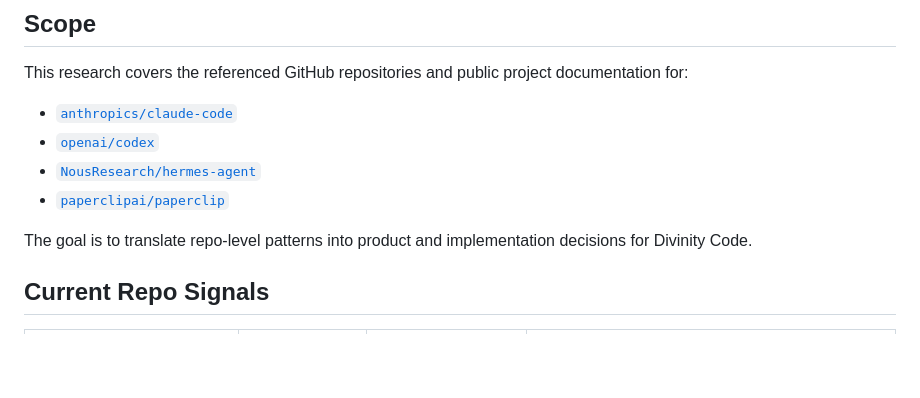
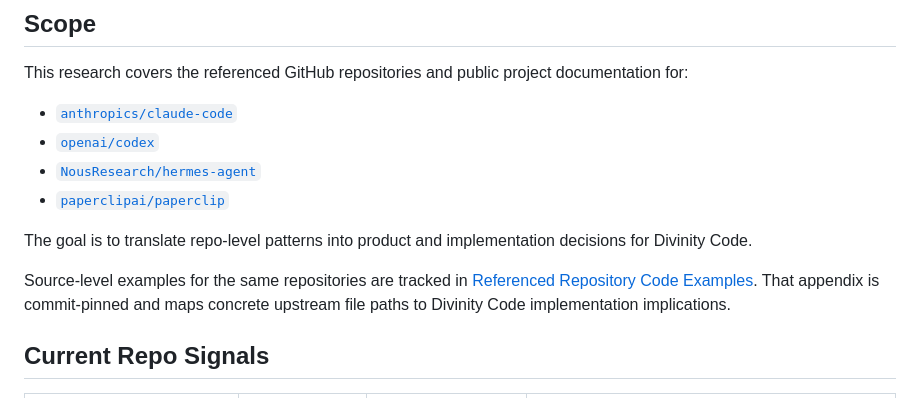
Before and after one commit to DivinityCode/Divinity-code, a Markdown page: docs/REPOSITORY_RESEARCH.md, the part around the change. GitHub-like rendering; blank space fills up the shorter version.

```diff
--- a/docs/REPOSITORY_RESEARCH.md
+++ b/docs/REPOSITORY_RESEARCH.md
@@ -10,6 +10,8 @@ This research covers the referenced GitHub repositories and public project docum
 - [`paperclipai/paperclip`](https://github.com/paperclipai/paperclip)
 
 The goal is to translate repo-level patterns into product and implementation decisions for Divinity Code.
+
+Source-level examples for the same repositories are tracked in [Referenced Repository Code Examples](REPOSITORY_CODE_EXAMPLES.md). That appendix is commit-pinned and maps concrete upstream file paths to Divinity Code implementation implications.
 
 ## Current Repo Signals
 | Repo | Primary language | Latest observed release | Positioning signal |
```
Also changed, not shown: README.md (+1 -0 lines), docs/REPOSITORY_CODE_EXAMPLES.md (added, +82 -0 lines).
